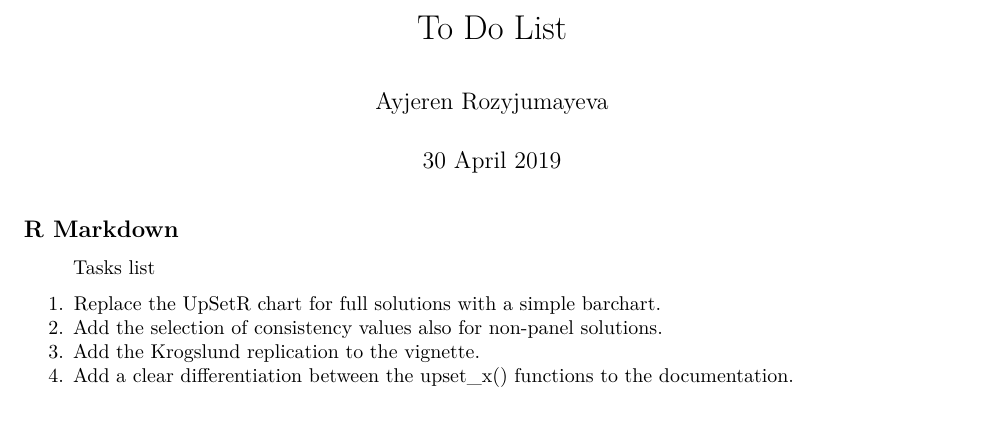
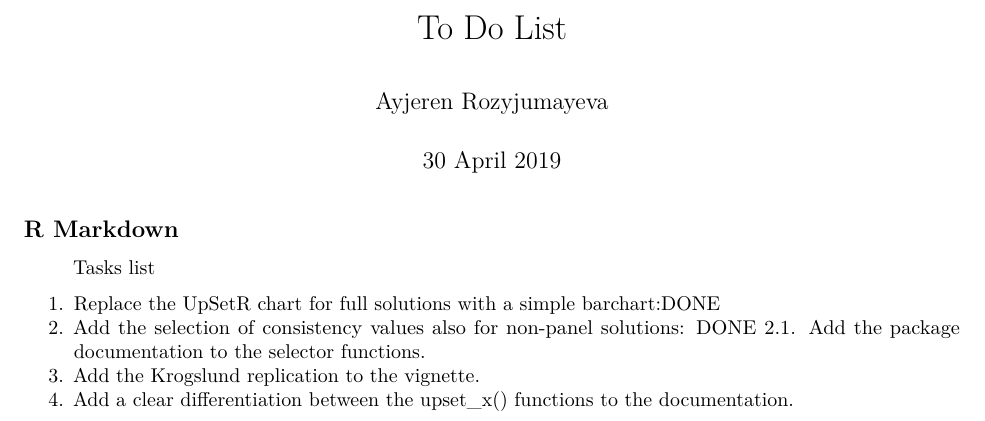
Before and after one commit to ingorohlfing/QCArobust, an R Markdown document (ToDos.Rmd): part of the page, cut so that both start at the same text. Rendered offline with R 4.5, knitr and Pandoc, then LaTeX, with nearby package versions.

Commit message:
ToDos updating

```diff
--- a/ToDos.Rmd
+++ b/ToDos.Rmd
@@ -13,7 +13,8 @@ knitr::opts_chunk$set(echo = TRUE)
 
 > Tasks list
 
-1. Replace the UpSetR chart for full solutions with a simple barchart.
-2. Add the selection of consistency values also for non-panel solutions.
+1. Replace the UpSetR chart for full solutions with a simple barchart:DONE
+2. Add the selection of consistency values also for non-panel solutions: DONE
+2.1. Add the package documentation to the selector functions.
 3. Add the Krogslund replication to the vignette.
 4. Add a clear differentiation between the upset_x() functions to the documentation.
```
